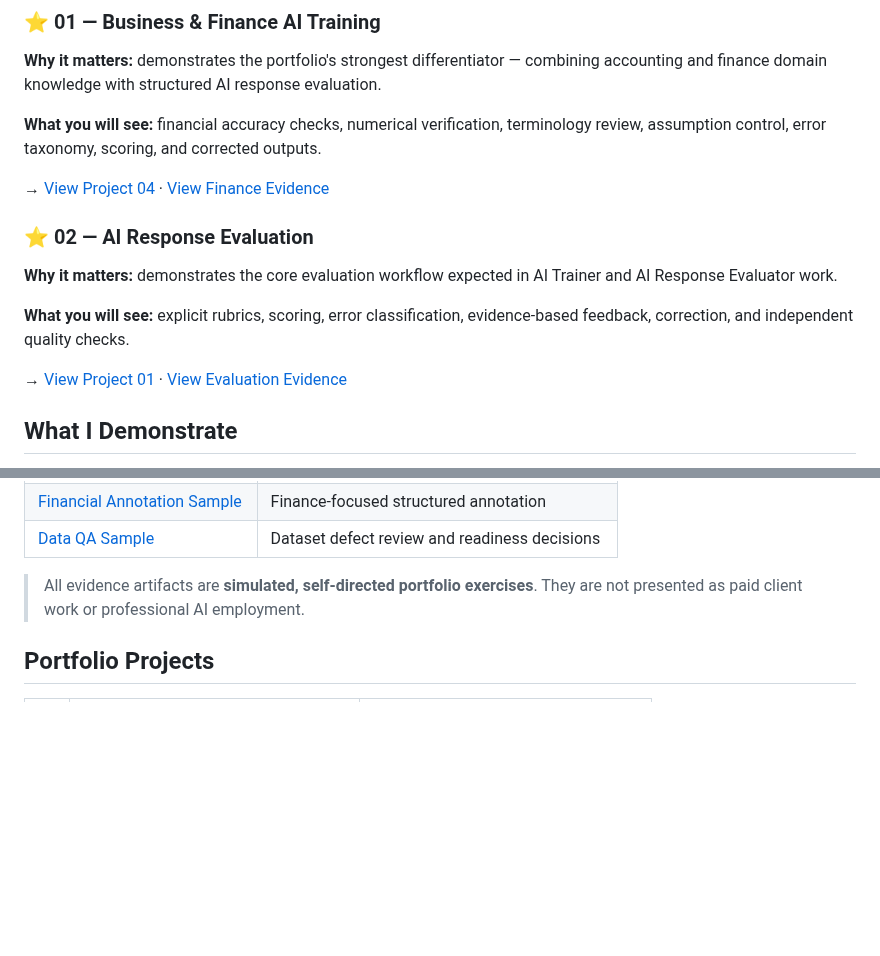
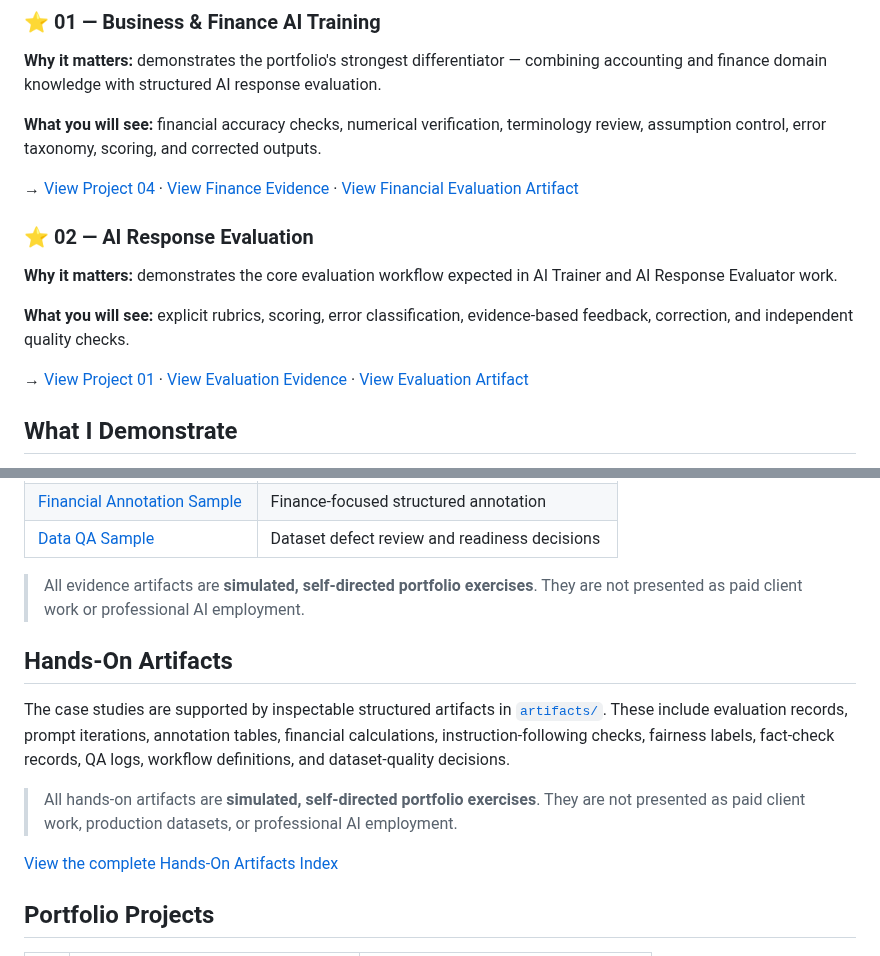
Before and after one commit to MohamedAldirawi/ai-trainer-portfolio, a Markdown page: README.md, 2 parts joined by grey strips. GitHub-like rendering; blank space fills up the shorter version.

Commit message:
Surface hands-on artifacts in README

```diff
--- a/README.md
+++ b/README.md
@@ -24,7 +24,7 @@ If you only have a minute, start with these two projects:
 
 **What you will see:** financial accuracy checks, numerical verification, terminology review, assumption control, error taxonomy, scoring, and corrected outputs.
 
-→ [View Project 04](projects/04-business-finance-ai-training.md) · [View Finance Evidence](evidence/finance-evaluation-sample.md)
+→ [View Project 04](projects/04-business-finance-ai-training.md) · [View Finance Evidence](evidence/finance-evaluation-sample.md) · [View Financial Evaluation Artifact](artifacts/finance-evaluation.csv)
 
 ### ⭐ 02 — AI Response Evaluation
 
@@ -32,7 +32,7 @@ If you only have a minute, start with these two projects:
 
 **What you will see:** explicit rubrics, scoring, error classification, evidence-based feedback, correction, and independent quality checks.
 
-→ [View Project 01](projects/01-ai-response-evaluation.md) · [View Evaluation Evidence](evidence/response-evaluation-sample.md)
+→ [View Project 01](projects/01-ai-response-evaluation.md) · [View Evaluation Evidence](evidence/response-evaluation-sample.md) · [View Evaluation Artifact](artifacts/response-evaluation.csv)
 
 ## What I Demonstrate
 
@@ -86,6 +86,14 @@ The portfolio includes compact evidence artifacts in [`evidence/`](evidence/) sh
 | [Data QA Sample](evidence/data-qa-sample.md) | Dataset defect review and readiness decisions |
 
 > All evidence artifacts are **simulated, self-directed portfolio exercises**. They are not presented as paid client work or professional AI employment.
+
+## Hands-On Artifacts
+
+The case studies are supported by inspectable structured artifacts in [`artifacts/`](artifacts/). These include evaluation records, prompt iterations, annotation tables, financial calculations, instruction-following checks, fairness labels, fact-check records, QA logs, workflow definitions, and dataset-quality decisions.
+
+> All hands-on artifacts are **simulated, self-directed portfolio exercises**. They are not presented as paid client work, production datasets, or professional AI employment.
+
+[View the complete Hands-On Artifacts Index](artifacts/README.md)
 
 ## Portfolio Projects
 
```
